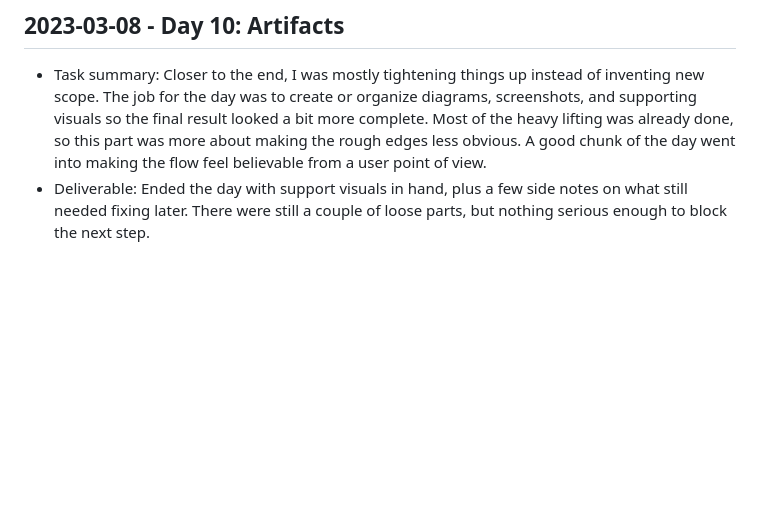
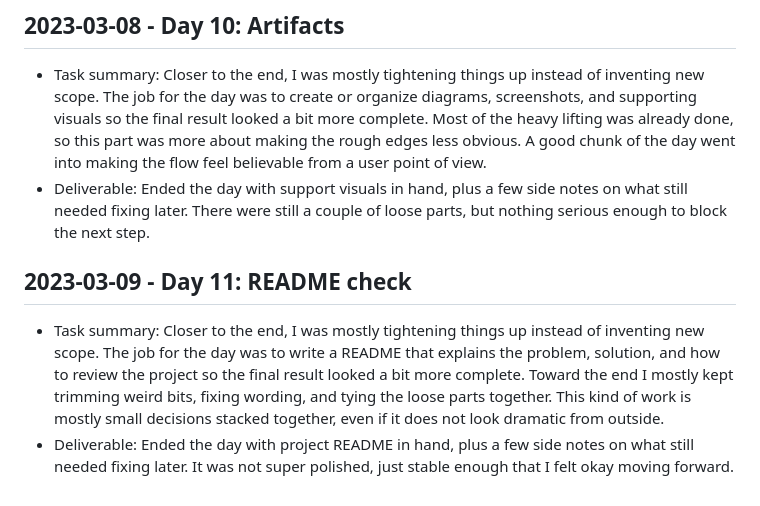
Before and after one commit to harshitpaunikar1/marketing-process-analytics-dashboard, a Markdown page: .github/project-buildup-history.md, the part around the change. GitHub-like rendering; blank space fills up the shorter version.

Commit message:
Day 11: README check
Project: Marketing Process Analytics Dashboard
Category: product_case_study / generic
Date: 2023-03-09

Task:
Closer to the end, I was mostly tightening things up instead of
inventing new scope. The job for the day was to write a README that
explains the problem, solution, and how to review the project so the
final result looked a bit more complete. Toward the end I mostly kept
trimming weird bits, fixing wording, and tying the loose parts together.
This kind of work is mostly small decisions stacked together, even if it
does not look dramatic from outside.

Deliverable:
Ended the day with project README in hand, plus a few side notes on what
still needed fixing later. It was not super polished, just stable enough
that I felt okay moving forward.

```diff
--- a/.github/project-buildup-history.md
+++ b/.github/project-buildup-history.md
@@ -68,3 +68,7 @@
 
 - Task summary: Closer to the end, I was mostly tightening things up instead of inventing new scope. The job for the day was to create or organize diagrams, screenshots, and supporting visuals so the final result looked a bit more complete. Most of the heavy lifting was already done, so this part was more about making the rough edges less obvious. A good chunk of the day went into making the flow feel believable from a user point of view.
 - Deliverable: Ended the day with support visuals in hand, plus a few side notes on what still needed fixing later. There were still a couple of loose parts, but nothing serious enough to block the next step.
+## 2023-03-09 - Day 11: README check
+
+- Task summary: Closer to the end, I was mostly tightening things up instead of inventing new scope. The job for the day was to write a README that explains the problem, solution, and how to review the project so the final result looked a bit more complete. Toward the end I mostly kept trimming weird bits, fixing wording, and tying the loose parts together. This kind of work is mostly small decisions stacked together, even if it does not look dramatic from outside.
+- Deliverable: Ended the day with project README in hand, plus a few side notes on what still needed fixing later. It was not super polished, just stable enough that I felt okay moving forward.
```
